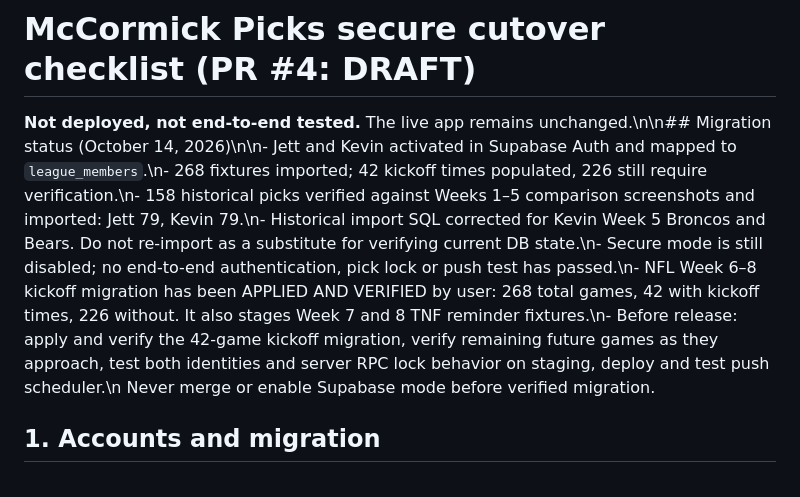
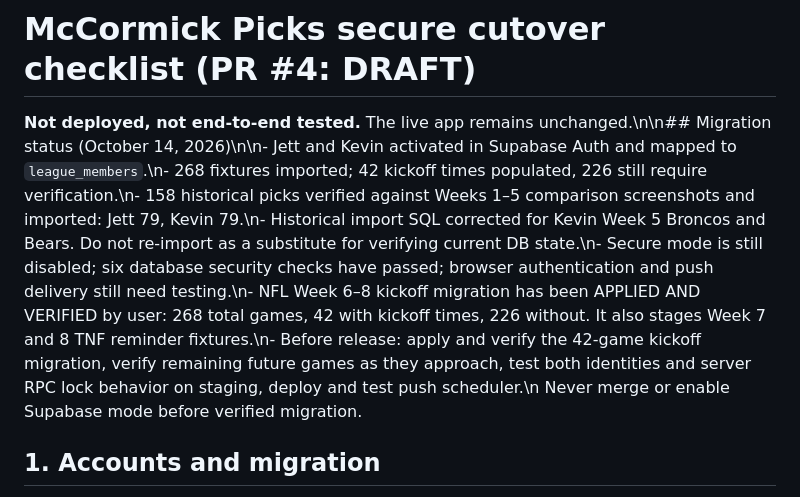
Before and after one commit to SaintJettThe4th/McCormick-Picks, a Markdown page: docs/TNF_PUSH_SETUP.md, the part around the change. Drawn GitHub-style.

Commit message:
Update test status in secure cutover checklist

```diff
--- a/docs/TNF_PUSH_SETUP.md
+++ b/docs/TNF_PUSH_SETUP.md
@@ -1,6 +1,6 @@
 # McCormick Picks secure cutover checklist (PR #4: DRAFT)
 
-**Not deployed, not end-to-end tested.** The live app remains unchanged.\n\n## Migration status (October 14, 2026)\n\n- Jett and Kevin activated in Supabase Auth and mapped to `league_members`.\n- 268 fixtures imported; 42 kickoff times populated, 226 still require verification.\n- 158 historical picks verified against Weeks 1–5 comparison screenshots and imported: Jett 79, Kevin 79.\n- Historical import SQL corrected for Kevin Week 5 Broncos and Bears. Do not re-import as a substitute for verifying current DB state.\n- Secure mode is still disabled; no end-to-end authentication, pick lock or push test has passed.\n- NFL Week 6–8 kickoff migration has been APPLIED AND VERIFIED by user: 268 total games, 42 with kickoff times, 226 without. It also stages Week 7 and 8 TNF reminder fixtures.\n- Before release: apply and verify the 42-game kickoff migration, verify remaining future games as they approach, test both identities and server RPC lock behavior on staging, deploy and test push scheduler.\n
+**Not deployed, not end-to-end tested.** The live app remains unchanged.\n\n## Migration status (October 14, 2026)\n\n- Jett and Kevin activated in Supabase Auth and mapped to `league_members`.\n- 268 fixtures imported; 42 kickoff times populated, 226 still require verification.\n- 158 historical picks verified against Weeks 1–5 comparison screenshots and imported: Jett 79, Kevin 79.\n- Historical import SQL corrected for Kevin Week 5 Broncos and Bears. Do not re-import as a substitute for verifying current DB state.\n- Secure mode is still disabled; six database security checks have passed; browser authentication and push delivery still need testing.\n- NFL Week 6–8 kickoff migration has been APPLIED AND VERIFIED by user: 268 total games, 42 with kickoff times, 226 without. It also stages Week 7 and 8 TNF reminder fixtures.\n- Before release: apply and verify the 42-game kickoff migration, verify remaining future games as they approach, test both identities and server RPC lock behavior on staging, deploy and test push scheduler.\n
 Never merge or enable Supabase mode before verified migration.
 
 ## 1. Accounts and migration
```
